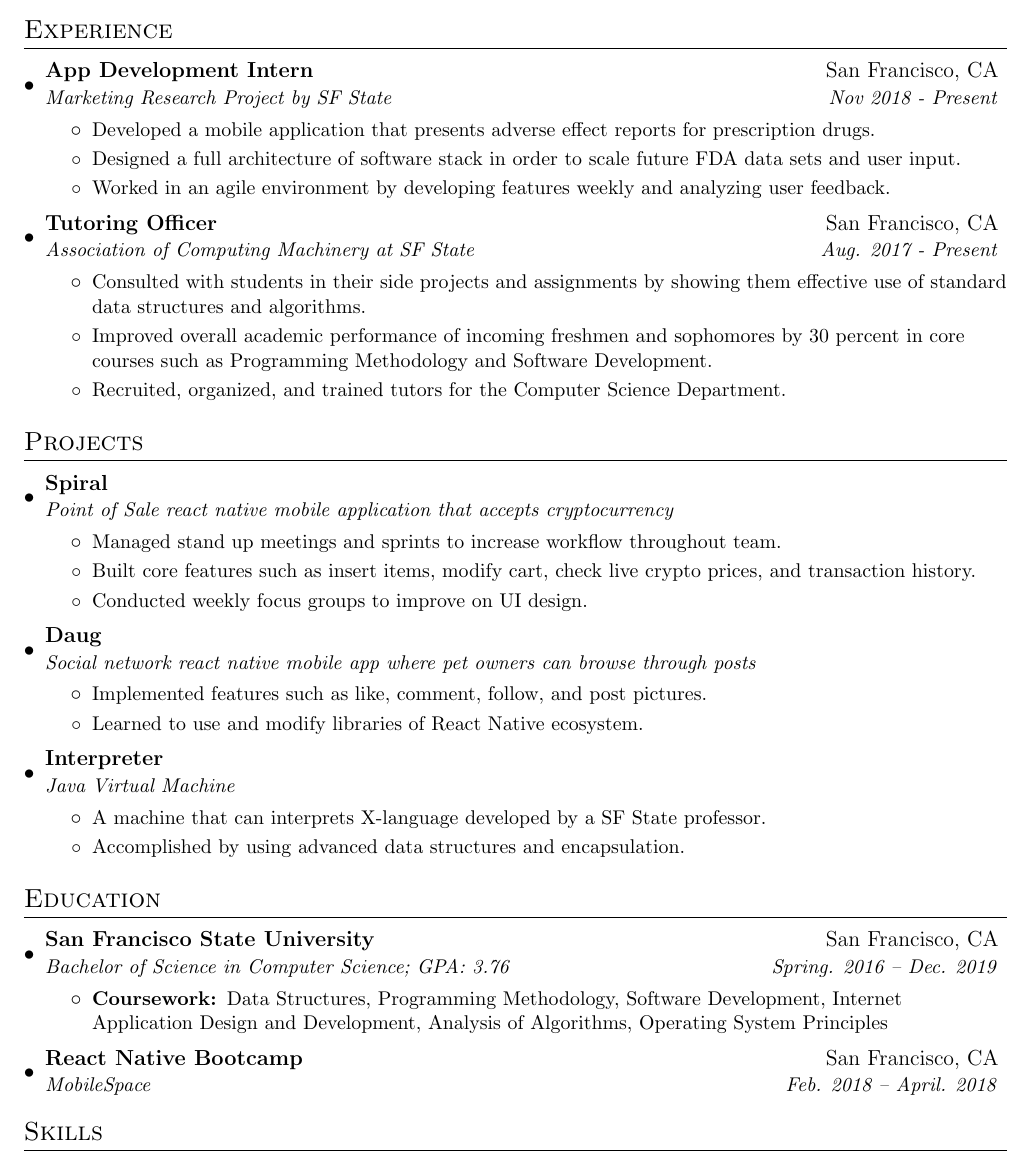
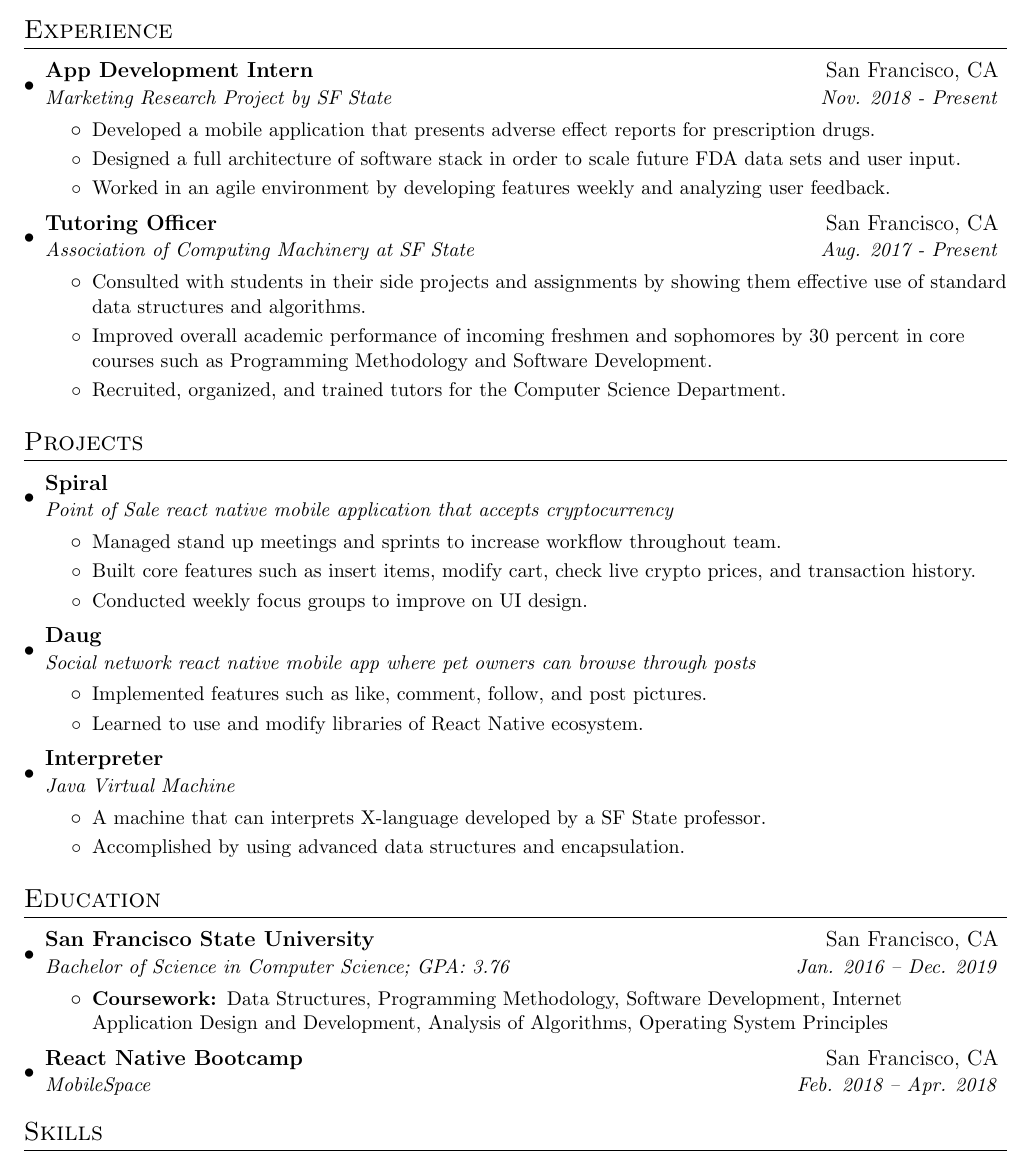
Before and after one commit to mitulsavani/cv, a LaTeX CV (resume.tex): part of the page, cut so that both start at the same text. Compiled offline with pdfLaTeX.

Commit message:
Updates from Overleaf

```diff
--- a/resume.tex
+++ b/resume.tex
@@ -85,7 +85,7 @@
 
     \resumeSubheading
       {App Development Intern}{San Francisco, CA}
-      {Marketing Research Project by SF State}{Nov 2018 - Present}
+      {Marketing Research Project by SF State}{Nov. 2018 - Present}
       \resumeItemListStart
         \resumeItem{}
           {Developed a mobile application that presents adverse effect reports for prescription drugs.}
@@ -157,14 +157,14 @@
   \resumeSubHeadingListStart
     \resumeSubheading
       {San Francisco State University}{San Francisco, CA}
-      {Bachelor of Science in Computer Science;  GPA: 3.76}{Spring. 2016 -- Dec. 2019}
+      {Bachelor of Science in Computer Science;  GPA: 3.76}{Jan. 2016 -- Dec. 2019}
       \resumeItemListStart
         \resumeItem{Coursework: }
           {Data Structures, Programming Methodology, Software Development, Internet Application Design and Development, Analysis of Algorithms, Operating System Principles}
       \resumeItemListEnd
     \resumeSubheading
       {React Native Bootcamp}{San Francisco, CA}
-      {MobileSpace}{Feb. 2018 -- April. 2018}
+      {MobileSpace}{Feb. 2018 -- Apr. 2018}
   \resumeSubHeadingListEnd
 
 
```
